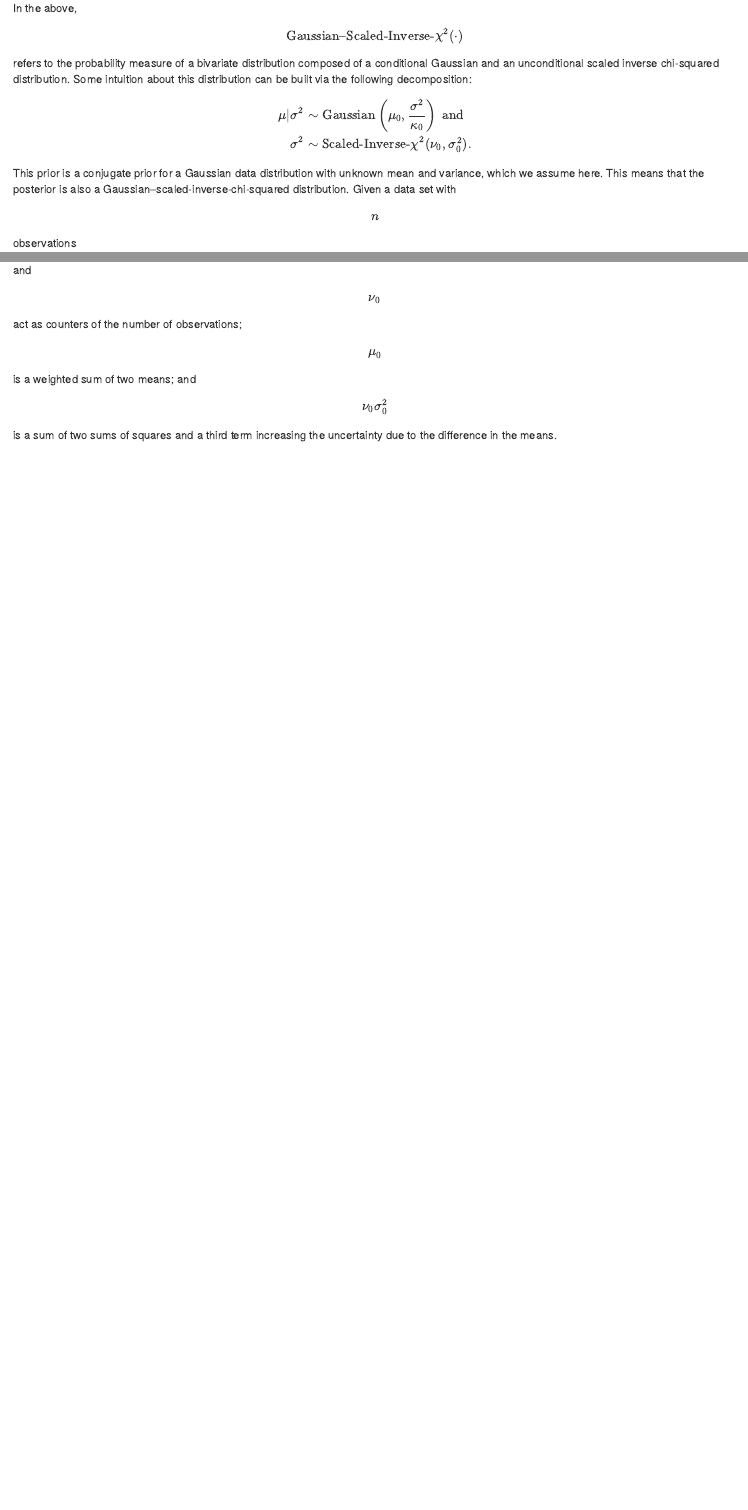
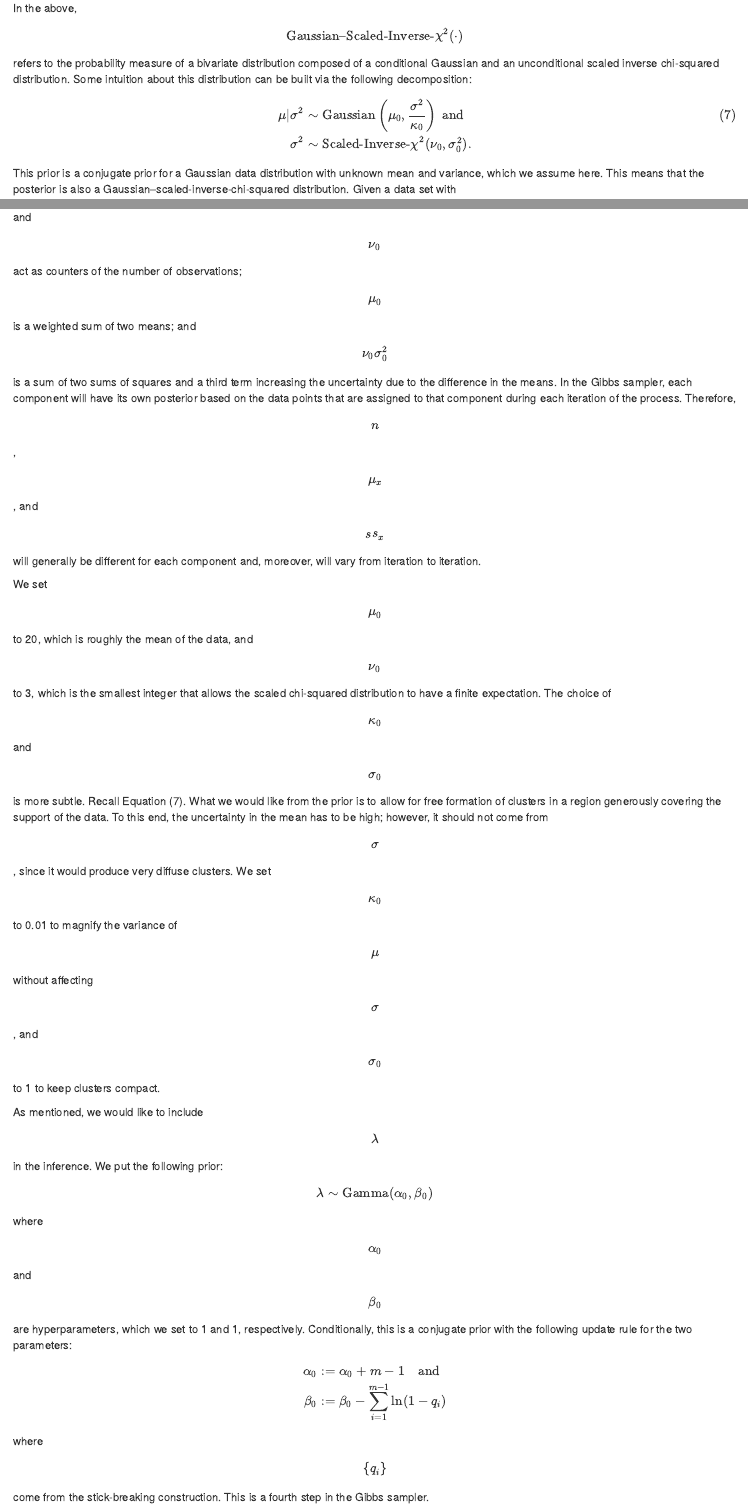
Before and after one commit to IvanUkhov/blog, an R Markdown document (_drafts/2021-01-25-dirichlet-process.Rmd): the page in a window 1100 px wide, from 11430 px down, and a second part further down, joined at a grey line. Rendered offline with R 4.5, knitr and Pandoc, with nearby package versions; some code elsewhere in the file could not run offline.

Commit message:
Keep on explaining the second example

````diff
--- a/_drafts/2021-01-25-dirichlet-process.Rmd
+++ b/_drafts/2021-01-25-dirichlet-process.Rmd
@@ -463,7 +463,7 @@ intuition about this distribution can be built via the following decomposition:
 
 $$
 \begin{align}
-\mu | \sigma^2 & \sim \text{Gaussian}\left(\mu_0, \frac{\sigma^2}{\kappa_0}\right) \text{ and} \\
+\mu | \sigma^2 & \sim \text{Gaussian}\left(\mu_0, \frac{\sigma^2}{\kappa_0}\right) \text{ and} \tag{7} \\
 \sigma^2 & \sim \text{Scaled-Inverse-}\chi^2(\nu_0, \sigma_0^2).
 \end{align}
 $$
@@ -487,7 +487,42 @@ where $$\mu_x = \sum_{i = 1}^n x_i / n$$ and $$ss_x = \sum_{i = 1}^n (x_i -
 \mu_x)^2$$. It can be seen that $$\kappa_0$$ and $$\nu_0$$ act as counters of
 the number of observations; $$\mu_0$$ is a weighted sum of two means; and
 $$\nu_0 \sigma_0^2$$ is a sum of two sums of squares and a third term increasing
-the uncertainty due to the difference in the means.
+the uncertainty due to the difference in the means. In the Gibbs sampler, each
+component will have its own posterior based on the data points that are assigned
+to that component during each iteration of the process. Therefore, $$n$$,
+$$\mu_x$$, and $$ss_x$$ will generally be different for each component and,
+moreover, will vary from iteration to iteration.
+
+We set $$\mu_0$$ to 20, which is roughly the mean of the data, and $$\nu_0$$ to
+3, which is the smallest integer that allows the scaled chi-squared distribution
+to have a finite expectation. The choice of $$\kappa_0$$ and $$\sigma_0$$ is
+more subtle. Recall Equation (7). What we would like from the prior is to allow
+for free formation of clusters in a region generously covering the support of
+the data. To this end, the uncertainty in the mean has to be high; however, it
+should not come from $$\sigma$$, since it would produce very diffuse clusters.
+We set $$\kappa_0$$ to 0.01 to magnify the variance of $$\mu$$ without affecting
+$$\sigma$$, and $$\sigma_0$$ to 1 to keep clusters compact.
+
+As mentioned, we would like to include $$\lambda$$ in the inference. We put the
+following prior:
+
+$$
+\lambda \sim \text{Gamma}(\alpha_0, \beta_0)
+$$
+
+where $$\alpha_0$$ and $$\beta_0$$ are hyperparameters, which we set to 1 and 1,
+respectively. Conditionally, this is a conjugate prior with the following update
+rule for the two parameters:
+
+$$
+\begin{align}
+\alpha_0 & := \alpha_0 + m - 1 \quad \text{and} \\
+\beta_0 & := \beta_0 - \sum_{i = 1}^{m - 1} \ln(1 - q_i)
+\end{align}
+$$
+
+where $$\{ q_i \}$$ come from the stick-breaking construction. This is a fourth
+step in the Gibbs sampler.
 
 ```{r mixture-prior-mu, include = FALSE}
 set.seed(42)
````
Also changed, not shown: _drafts/2021-01-25-dirichlet-process.md, _drafts/2021-01-25-dirichlet-process.Rmd (10 more changed lines).
